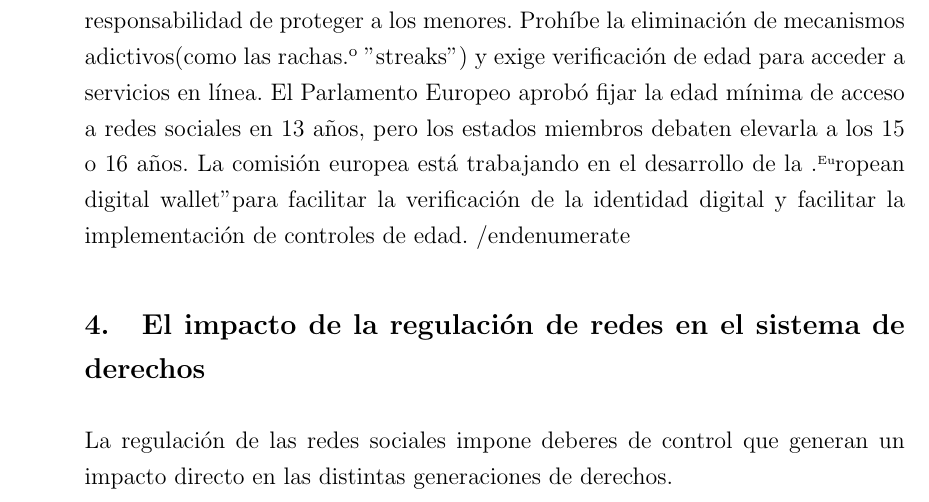
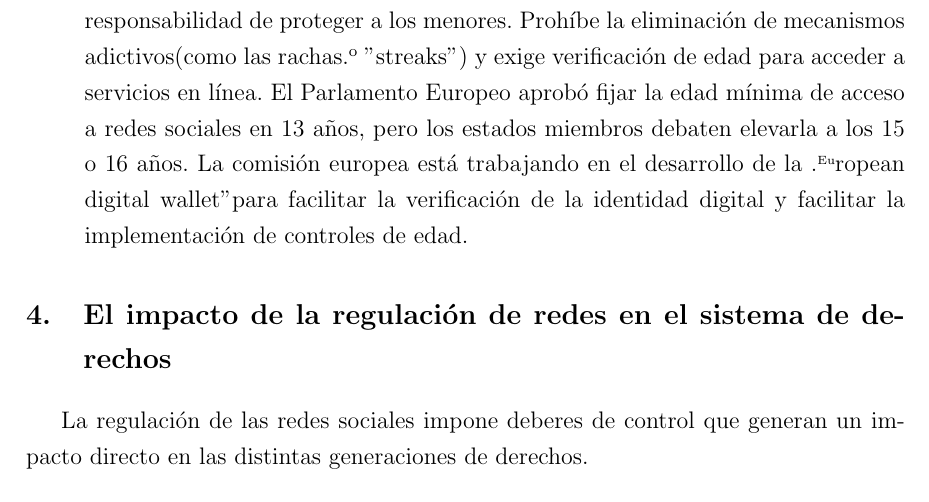
Before and after one commit to Lubonch/TP-Legislacion, a LaTeX document (main.tex, which reads desarrollo.tex): part of page 5 of 10, cut so that both start at the same text. Compiled offline with pdfLaTeX.

Commit message:
WIP correcciones de codigo LaTeX

```diff
--- a/desarrollo.tex
+++ b/desarrollo.tex
@@ -46,7 +46,7 @@ Unión Europea & DS & 13 años (Aprobación PE); debate a 15/16 & 16 de Noviembr
     \item \textbf{DSA :}  La DSA(Digital Service Act) obliga a las grandes plataformas a tener la responsabilidad de proteger a los menores. Prohíbe la eliminación de mecanismos adictivos(como las "rachas" o "streaks") y exige verificación de edad para acceder a servicios en línea.
     El Parlamento Europeo aprobó fijar la edad mínima de acceso a redes sociales en 13 años, pero los estados miembros debaten elevarla a los 15 o 16 años.
     La comisión europea está trabajando en el desarrollo de la "European digital wallet" para facilitar la verificación de la identidad digital y facilitar la implementación de controles de edad.
-/end{enumerate}
+\end{enumerate}
 
 \section{El impacto de la regulación de redes en el sistema de derechos}
 
```
Also changed, not shown: caratula.tex (+1 -1 lines).
